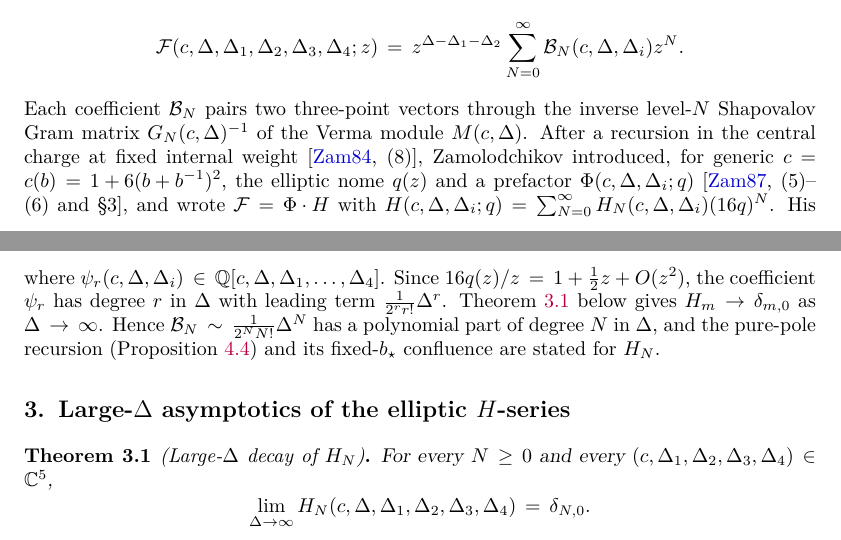
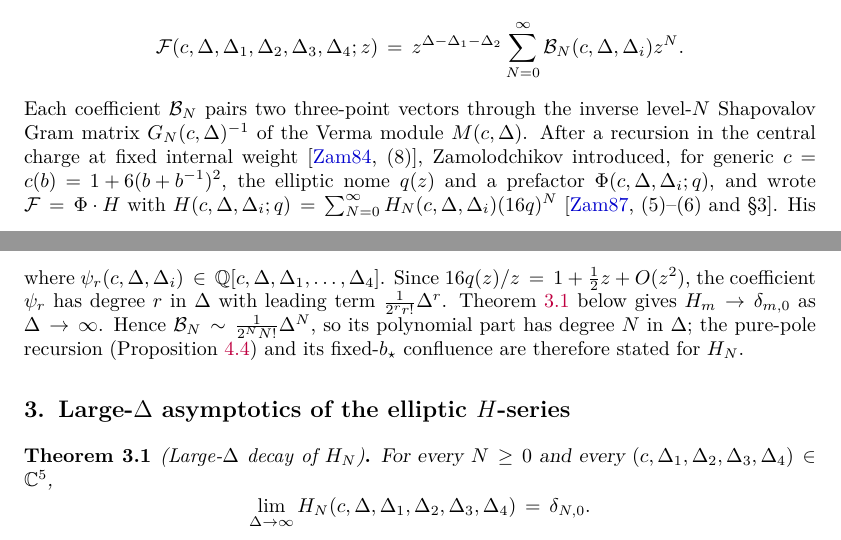
Before and after one commit to skypher/virasoro, a LaTeX paper (sphere/paper.tex): two parts of pages 1 and 4 of 26, joined at a grey line, cut so that both start at the same text. Compiled offline with pdfLaTeX.

Commit message:
Sphere paper: Jander's optional grammar fix at the end of Section 2; Zam87 citation after the H formula
Co-Authored-By: Claude Opus 5.5 <noreply@anthropic.com>

```diff
--- a/sphere/paper.tex
+++ b/sphere/paper.tex
@@ -173,9 +173,9 @@ inverse level-\(N\) Shapovalov Gram matrix \(G_N(c,\Delta)^{-1}\) of the Verma
 module \(M(c,\Delta)\).  After a recursion in the central charge at fixed
 internal weight~\cite[(8)]{Zamolodchikov1984}, Zamolodchikov introduced, for
 generic \(c=c(b)=1+6(b+b^{-1})^2\), the elliptic nome \(q(z)\) and a prefactor
-\(\Phi(c,\Delta,\Delta_i;q)\)~\cite[(5)--(6) and \S3]{Zamolodchikov1987}, and
-wrote \(\mathcal F=\Phi\cdot H\) with
-\(H(c,\Delta,\Delta_i;q)=\sum_{N=0}^\infty H_N(c,\Delta,\Delta_i)(16q)^N\).
+\(\Phi(c,\Delta,\Delta_i;q)\), and wrote \(\mathcal F=\Phi\cdot H\) with
+\(H(c,\Delta,\Delta_i;q)=\sum_{N=0}^\infty H_N(c,\Delta,\Delta_i)(16q)^N\)
+\cite[(5)--(6) and \S3]{Zamolodchikov1987}.
 His recursion in the internal weight gives \(H_N\) at most simple poles in
 \(\Delta\), all at the Kac weights \(h_{r,s}(b)\) with \(rs\leq N\).
 
@@ -362,10 +362,10 @@ where \(\psi_r(c,\Delta,\Delta_i)\in\mathbb Q[c,\Delta,\Delta_1,\dots,\Delta_4]\
 Since \(16q(z)/z=1+\tfrac12 z+O(z^2)\), the coefficient \(\psi_r\) has degree
 \(r\) in \(\Delta\) with leading term \(\frac{1}{2^r r!}\Delta^r\).
 Theorem~\ref{thm:large-delta} below gives \(H_m\to\delta_{m,0}\) as
-\(\Delta\to\infty\).  Hence \(\mathcal B_N\sim\frac{1}{2^N N!}\Delta^N\) has a
-polynomial part of degree \(N\) in \(\Delta\), and the pure-pole recursion
+\(\Delta\to\infty\).  Hence \(\mathcal B_N\sim\frac{1}{2^N N!}\Delta^N\), so its
+polynomial part has degree \(N\) in \(\Delta\); the pure-pole recursion
 (Proposition~\ref{prop:generic-recursion}) and its fixed-\(b_\star\)
-confluence are stated for \(H_N\).
+confluence are therefore stated for \(H_N\).
 
 \section{Large-\texorpdfstring{\(\Delta\)}{Delta} asymptotics of the elliptic \texorpdfstring{\(H\)}{H}-series}\label{sec:asymp}
 
```
Also changed, not shown: sphere/paper.pdf.
